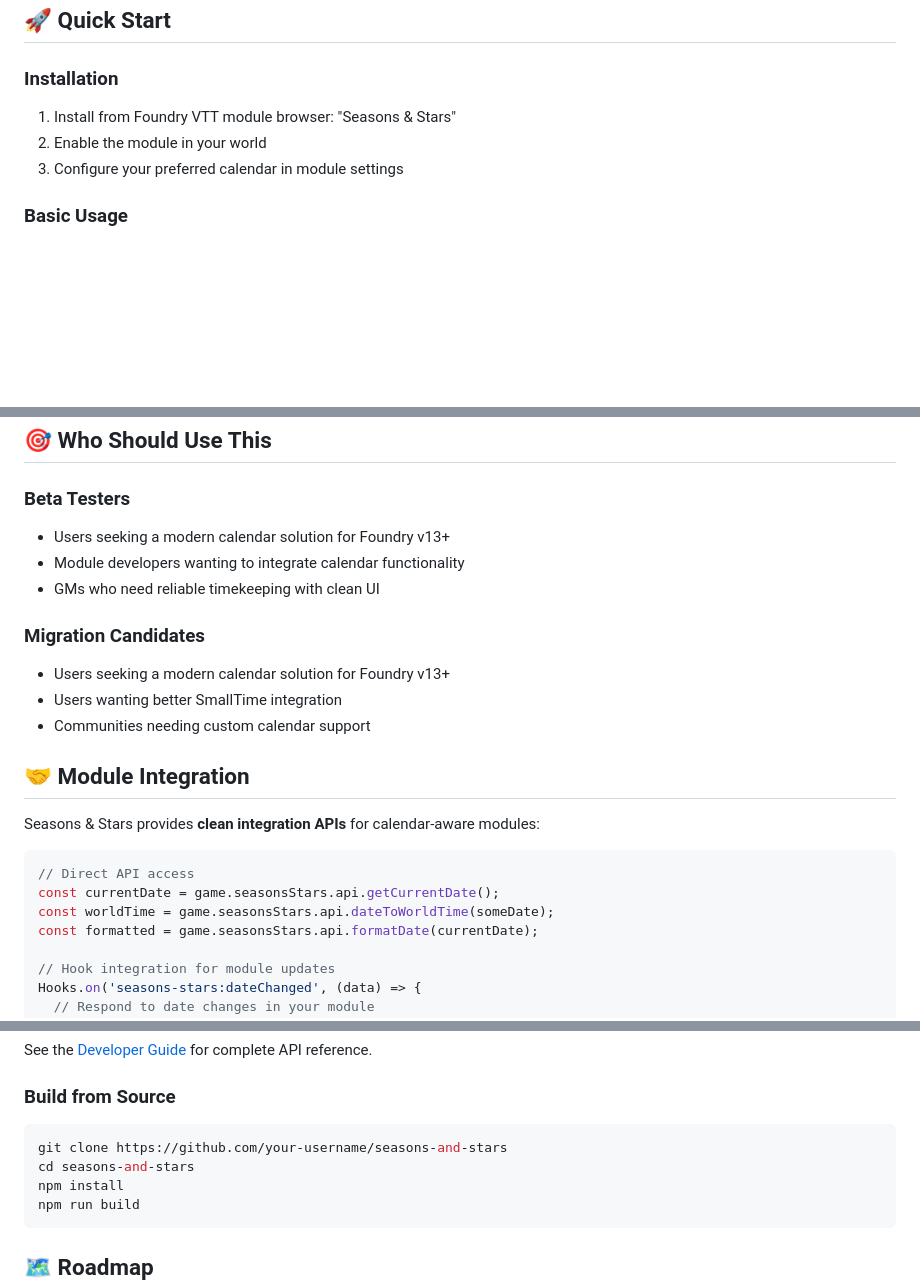
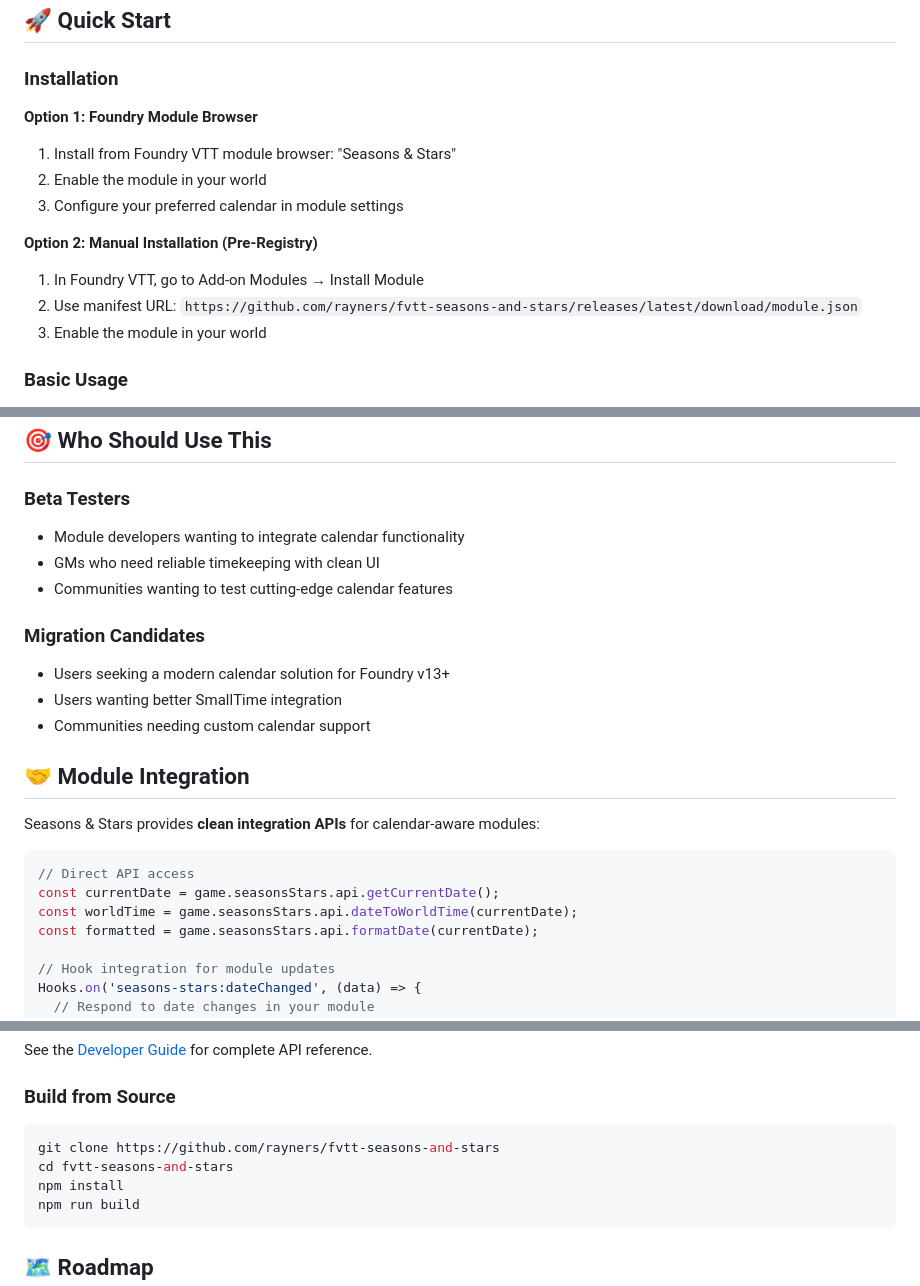
Before and after one commit to thzero/fvtt-seasons-and-stars, a Markdown page: README.md, 3 parts joined by grey strips. GitHub-like rendering; blank space fills up the shorter version.

````diff
--- a/README.md
+++ b/README.md
@@ -22,9 +22,16 @@ A modern calendar and timekeeping module for Foundry VTT v13+ with clean integra
 ## 🚀 Quick Start
 
 ### Installation
+
+**Option 1: Foundry Module Browser**
 1. Install from Foundry VTT module browser: "Seasons & Stars"
 2. Enable the module in your world
 3. Configure your preferred calendar in module settings
+
+**Option 2: Manual Installation (Pre-Registry)**
+1. In Foundry VTT, go to Add-on Modules → Install Module
+2. Use manifest URL: `https://github.com/rayners/fvtt-seasons-and-stars/releases/latest/download/module.json`
+3. Enable the module in your world
 
 ### Basic Usage
 - **Open Calendar**: Click the calendar button in scene controls
@@ -42,9 +49,9 @@ A modern calendar and timekeeping module for Foundry VTT v13+ with clean integra
 ## 🎯 Who Should Use This
 
 ### **Beta Testers**
-- Users seeking a modern calendar solution for Foundry v13+
 - Module developers wanting to integrate calendar functionality
 - GMs who need reliable timekeeping with clean UI
+- Communities wanting to test cutting-edge calendar features
 
 ### **Migration Candidates**
 - Users seeking a modern calendar solution for Foundry v13+
@@ -58,7 +65,7 @@ Seasons & Stars provides **clean integration APIs** for calendar-aware modules:
 ```javascript
 // Direct API access
 const currentDate = game.seasonsStars.api.getCurrentDate();
-const worldTime = game.seasonsStars.api.dateToWorldTime(someDate);
+const worldTime = game.seasonsStars.api.dateToWorldTime(currentDate);
 const formatted = game.seasonsStars.api.formatDate(currentDate);
 
 // Hook integration for module updates
@@ -94,8 +101,8 @@ See the [Developer Guide](./docs/DEVELOPER-GUIDE.md) for complete API reference.
 
 ### Build from Source
 ```bash
-git clone https://github.com/your-username/seasons-and-stars
-cd seasons-and-stars
+git clone https://github.com/rayners/fvtt-seasons-and-stars
+cd fvtt-seasons-and-stars
 npm install
 npm run build
 ```
````
Also changed, not shown: other parts of README.md (+2 -2 lines), docs/MIGRATION-GUIDE.md (+12 -0 lines), docs/USER-GUIDE.md (+10 -0 lines).
